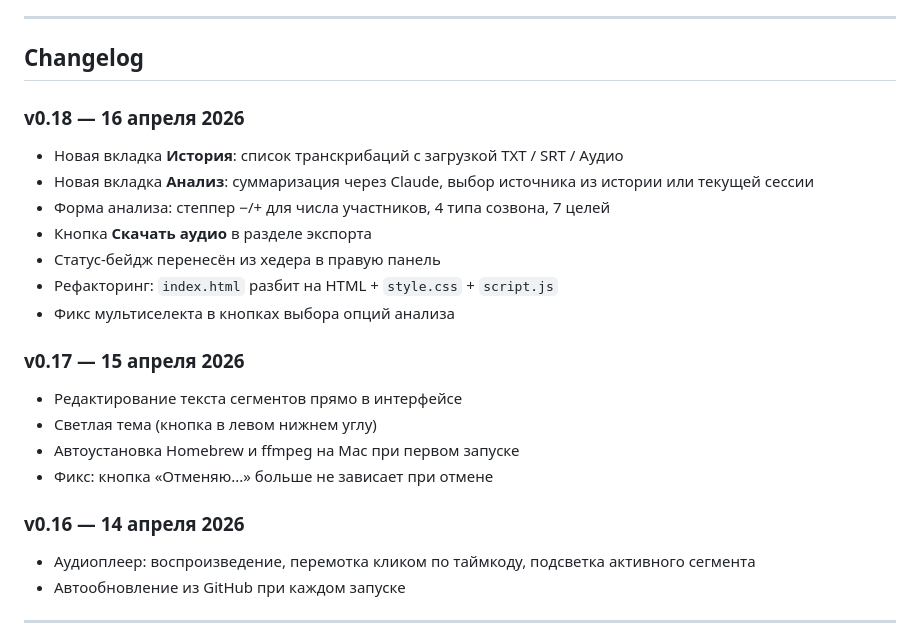
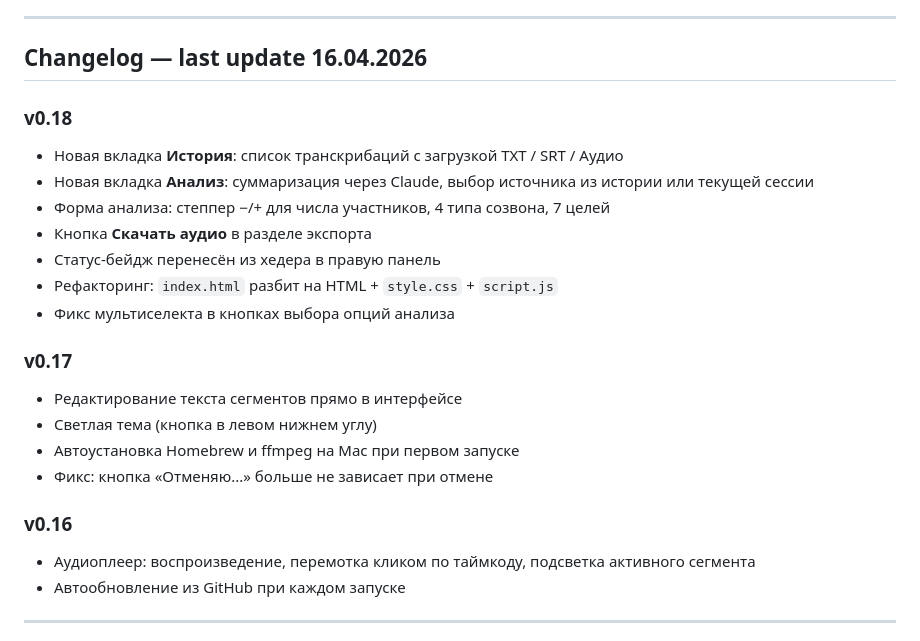
Before and after one commit to des-e/transcribe, a Markdown page: README.md, the part around the change. GitHub-like rendering.

Commit message:
docs: move date to changelog header, remove per-version dates

```diff
--- a/README.md
+++ b/README.md
@@ -36,9 +36,9 @@
 
 ---
 
-## Changelog
+## Changelog — last update 16.04.2026
 
-### v0.18 — 16 апреля 2026
+### v0.18
 
 - Новая вкладка **История**: список транскрибаций с загрузкой TXT / SRT / Аудио
 - Новая вкладка **Анализ**: суммаризация через Claude, выбор источника из истории или текущей сессии
@@ -48,14 +48,14 @@
 - Рефакторинг: `index.html` разбит на HTML + `style.css` + `script.js`
 - Фикс мультиселекта в кнопках выбора опций анализа
 
-### v0.17 — 15 апреля 2026
+### v0.17
 
 - Редактирование текста сегментов прямо в интерфейсе
 - Светлая тема (кнопка в левом нижнем углу)
 - Автоустановка Homebrew и ffmpeg на Mac при первом запуске
 - Фикс: кнопка «Отменяю...» больше не зависает при отмене
 
-### v0.16 — 14 апреля 2026
+### v0.16
 
 - Аудиоплеер: воспроизведение, перемотка кликом по таймкоду, подсветка активного сегмента
 - Автообновление из GitHub при каждом запуске
```
